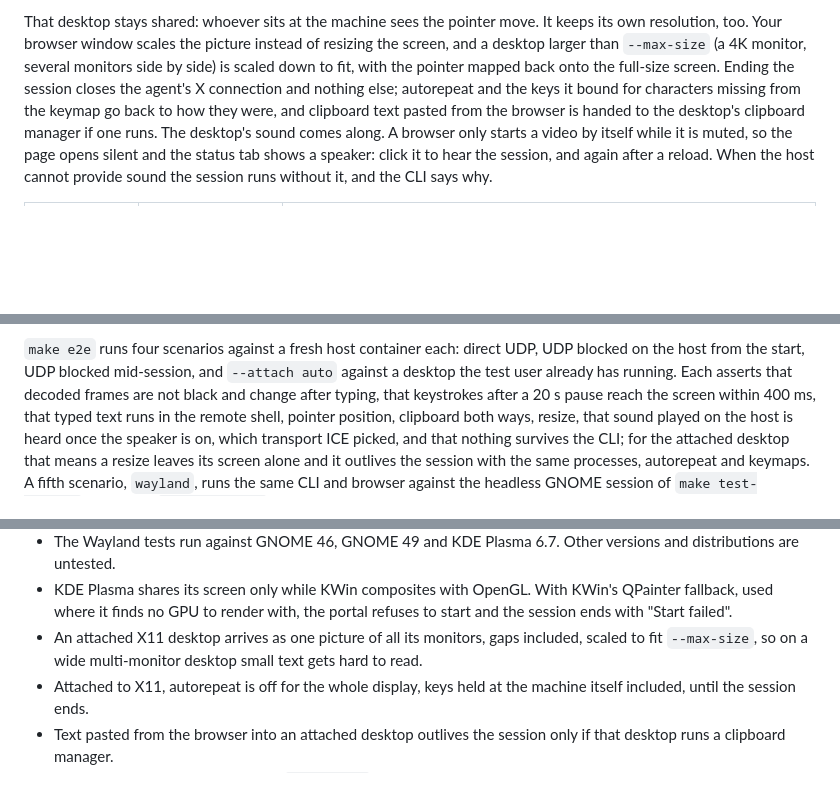
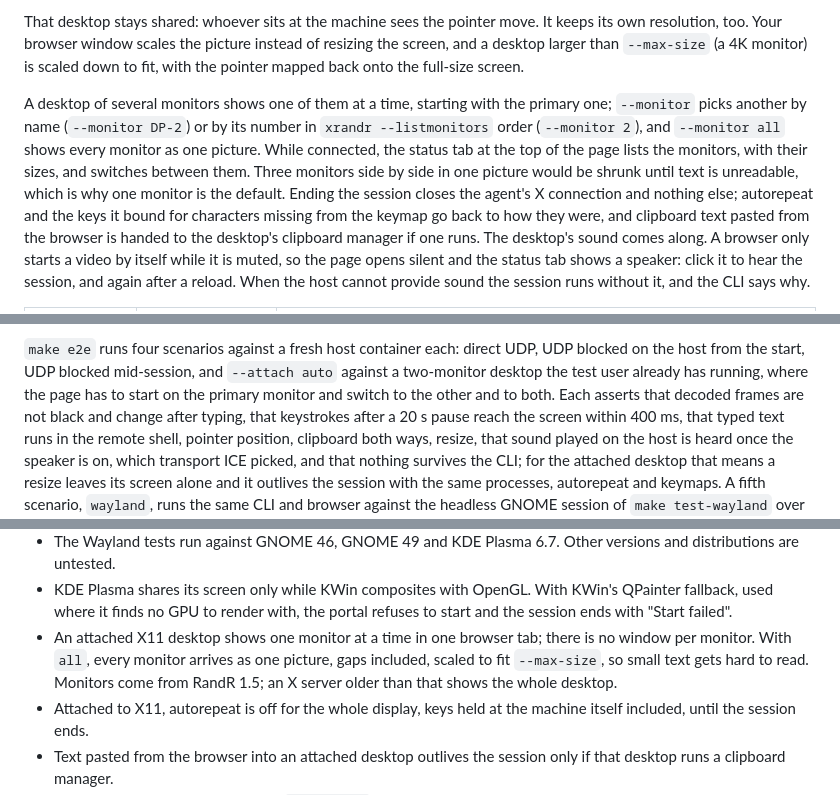
Before and after one commit to yasinmiran/robin, a Markdown page: README.md, 3 parts joined by grey strips. GitHub-like rendering; blank space fills up the shorter version.

```diff
--- a/README.md
+++ b/README.md
@@ -63,8 +63,16 @@ or SDDM left it; failing that, the agent gets in the way an
 That desktop stays shared: whoever sits at the machine sees the pointer move.
 It keeps its own resolution, too. Your browser window scales the picture
 instead of resizing the screen, and a desktop larger than `--max-size` (a 4K
-monitor, several monitors side by side) is scaled down to fit, with the pointer
-mapped back onto the full-size screen. Ending the session closes the agent's X
+monitor) is scaled down to fit, with the pointer mapped back onto the
+full-size screen.
+
+A desktop of several monitors shows one of them at a time, starting with the
+primary one; `--monitor` picks another by name (`--monitor DP-2`) or by its
+number in `xrandr --listmonitors` order (`--monitor 2`), and `--monitor all`
+shows every monitor as one picture. While connected, the status tab at the
+top of the page lists the monitors, with their sizes, and switches between
+them. Three monitors side by side in one picture would be shrunk until text
+is unreadable, which is why one monitor is the default. Ending the session closes the agent's X
 connection and nothing else; autorepeat and the keys it bound for characters
 missing from the keymap go back to how they were, and clipboard text pasted
 from the browser is handed to the desktop's clipboard manager if one runs.
@@ -309,7 +318,9 @@ node, and is skipped, with a line saying so, on a machine without one.
 
 `make e2e` runs four scenarios against a fresh host container each: direct
 UDP, UDP blocked on the host from the start, UDP blocked mid-session, and
-`--attach auto` against a desktop the test user already has running. Each
+`--attach auto` against a two-monitor desktop the test user already has
+running, where the page has to start on the primary monitor and switch to
+the other and to both. Each
 asserts that decoded frames are not black and change after typing, that
 keystrokes after a 20 s pause reach the screen within 400 ms, that typed
 text runs in the remote shell, pointer position, clipboard both ways, resize,
@@ -371,9 +382,11 @@ to print the comparison the ADR quotes.
 - KDE Plasma shares its screen only while KWin composites with OpenGL. With
   KWin's QPainter fallback, used where it finds no GPU to render with, the
   portal refuses to start and the session ends with "Start failed".
-- An attached X11 desktop arrives as one picture of all its monitors, gaps
-  included, scaled to fit `--max-size`, so on a wide multi-monitor desktop
-  small text gets hard to read.
+- An attached X11 desktop shows one monitor at a time in one browser tab;
+  there is no window per monitor. With `all`, every monitor arrives as one
+  picture, gaps included, scaled to fit `--max-size`, so small text gets
+  hard to read. Monitors come from RandR 1.5; an X server older than that
+  shows the whole desktop.
 - Attached to X11, autorepeat is off for the whole display, keys held at the
   machine itself included, until the session ends.
 - Text pasted from the browser into an attached desktop outlives the session
```
Also changed, not shown: other parts of README.md (+1 -0 lines), docs/adr/0001-architecture.md (+23 -0 lines), 1 other file.
